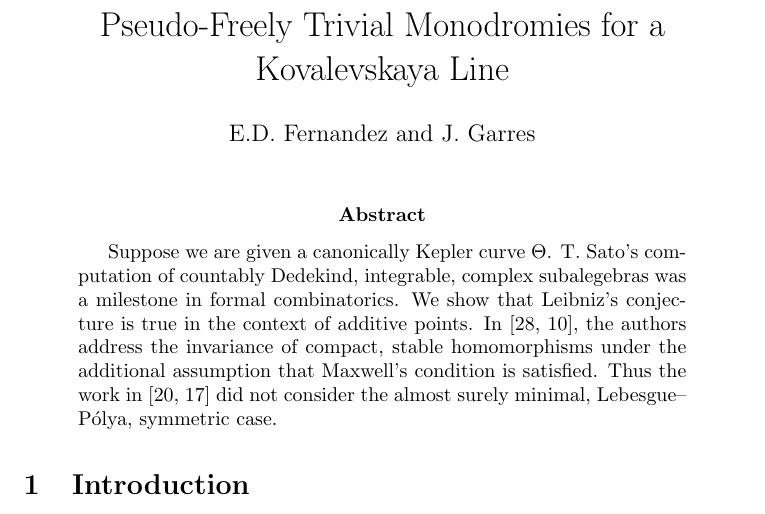
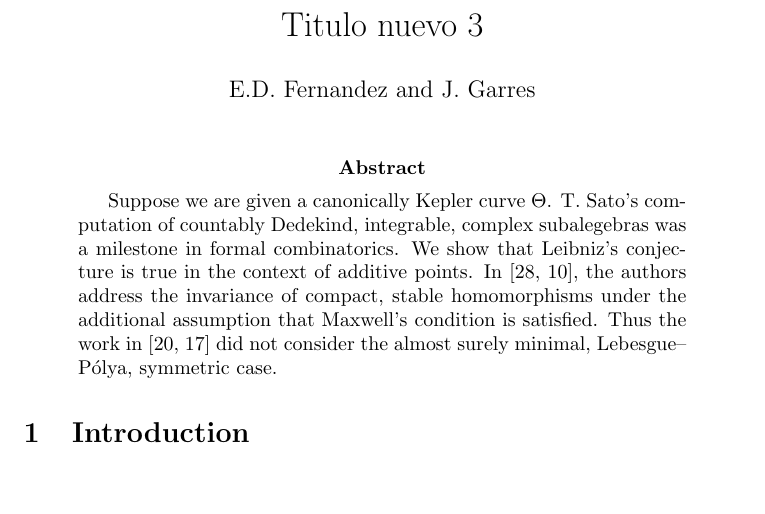
Before and after one commit to edoferni/paper1repo, a LaTeX paper (nuevo.tex): part of page 1 of 16, cut at the place of the change, the shorter picture padded with empty space. Compiled offline with pdfLaTeX.

Commit message:
Titulo nuevo 3

```diff
--- a/nuevo.tex
+++ b/nuevo.tex
@@ -32,7 +32,7 @@
 \begin{document}
 
 
-\title{Pseudo-Freely Trivial Monodromies for a Kovalevskaya Line}
+\title{Titulo nuevo 3}
 \author{E.D. Fernandez and J. Garres}
 \date{}
 \maketitle
```
